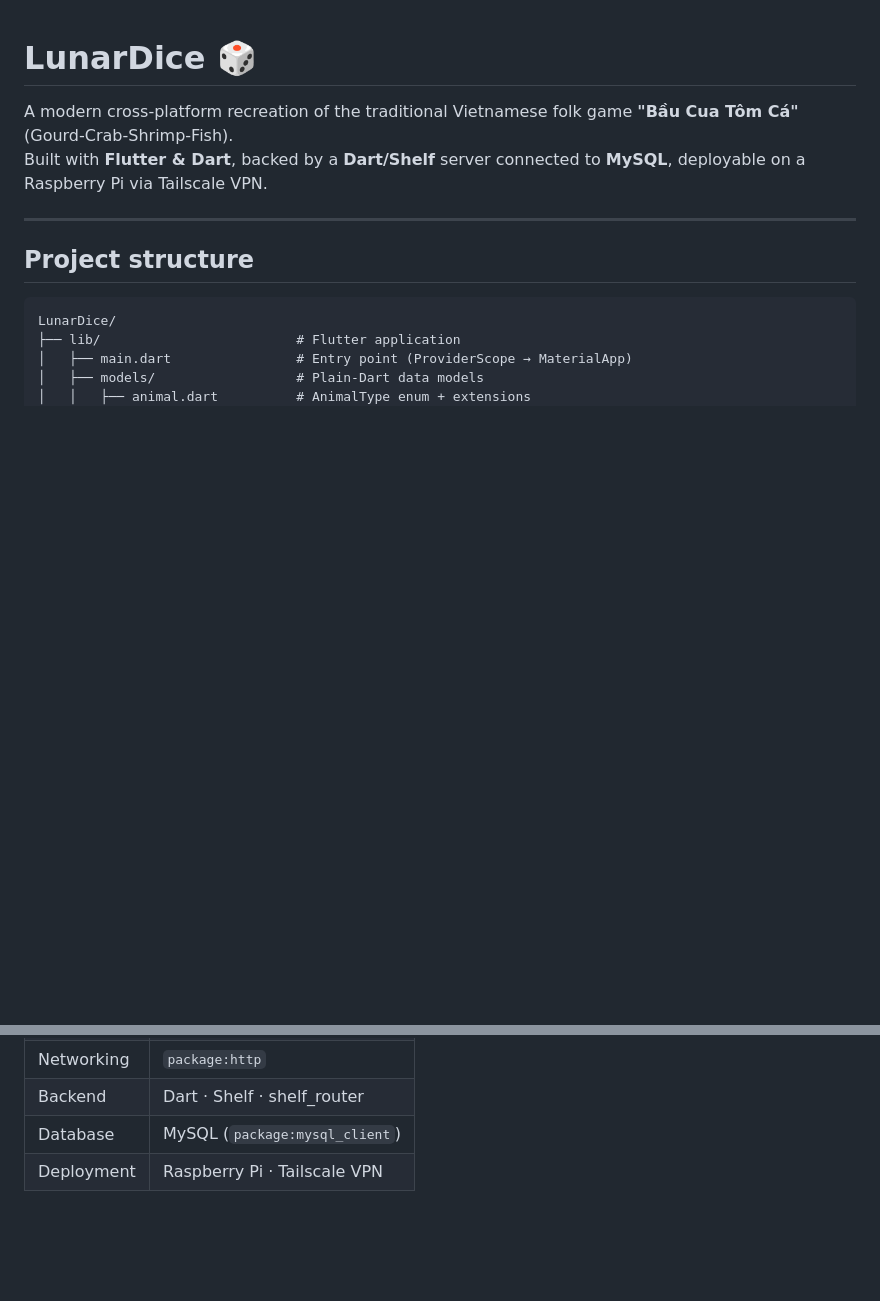
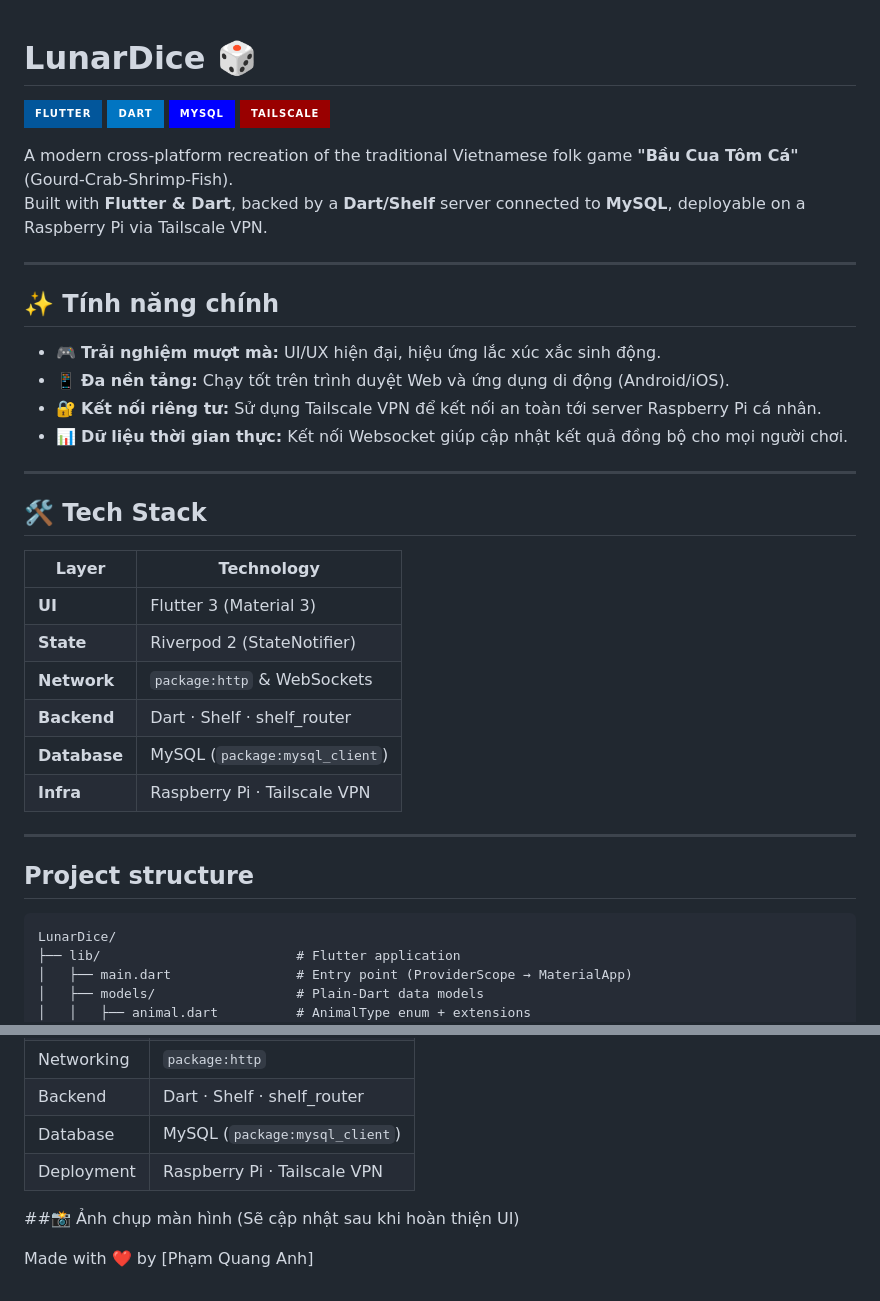
Before and after one commit to phamquanganhHe180656/LunarDice, a Markdown page: README.md, 2 parts joined by grey strips. Rendered like a GitHub page; badges without logos; blank space fills up the shorter version.

Commit message:
Enhance README with features and tech stack
Added project features, tech stack, and screenshots section to README.

```diff
--- a/README.md
+++ b/README.md
@@ -1,7 +1,32 @@
 # LunarDice 🎲
+[![Flutter](https://img.shields.io/badge/Flutter-%2302569B.svg?style=for-the-badge&logo=Flutter&logoColor=white)](https://flutter.dev)
+[![Dart](https://img.shields.io/badge/dart-%230175C2.svg?style=for-the-badge&logo=dart&logoColor=white)](https://dart.dev)
+[![MySQL](https://img.shields.io/badge/mysql-%2300f.svg?style=for-the-badge&logo=mysql&logoColor=white)](https://www.mysql.com/)
+[![Tailscale](https://img.shields.io/badge/Tailscale-990000?style=for-the-badge&logo=Tailscale&logoColor=white)](https://tailscale.com/)
 
 A modern cross-platform recreation of the traditional Vietnamese folk game **"Bầu Cua Tôm Cá"** (Gourd-Crab-Shrimp-Fish).
 Built with **Flutter & Dart**, backed by a **Dart/Shelf** server connected to **MySQL**, deployable on a Raspberry Pi via Tailscale VPN.
+
+---
+
+## ✨ Tính năng chính
+- 🎮 **Trải nghiệm mượt mà:** UI/UX hiện đại, hiệu ứng lắc xúc xắc sinh động.
+- 📱 **Đa nền tảng:** Chạy tốt trên trình duyệt Web và ứng dụng di động (Android/iOS).
+- 🔐 **Kết nối riêng tư:** Sử dụng Tailscale VPN để kết nối an toàn tới server Raspberry Pi cá nhân.
+- 📊 **Dữ liệu thời gian thực:** Kết nối Websocket giúp cập nhật kết quả đồng bộ cho mọi người chơi.
+
+---
+
+## 🛠 Tech Stack
+
+| Layer       | Technology                        |
+|-------------|-----------------------------------|
+| **UI**      | Flutter 3 (Material 3)            |
+| **State**   | Riverpod 2 (StateNotifier)        |
+| **Network** | `package:http` & WebSockets       |
+| **Backend** | Dart · Shelf · shelf_router       |
+| **Database**| MySQL (`package:mysql_client`)    |
+| **Infra**   | Raspberry Pi · Tailscale VPN      |
 
 ---
 
@@ -87,3 +112,8 @@ See [`backend/README.md`](backend/README.md) for full environment-variable refer
 | Backend     | Dart · Shelf · shelf_router       |
 | Database    | MySQL (`package:mysql_client`)    |
 | Deployment  | Raspberry Pi · Tailscale VPN      |
+
+##📸 Ảnh chụp màn hình
+(Sẽ cập nhật sau khi hoàn thiện UI)
+
+Made with ❤️ by [Phạm Quang Anh]
```
